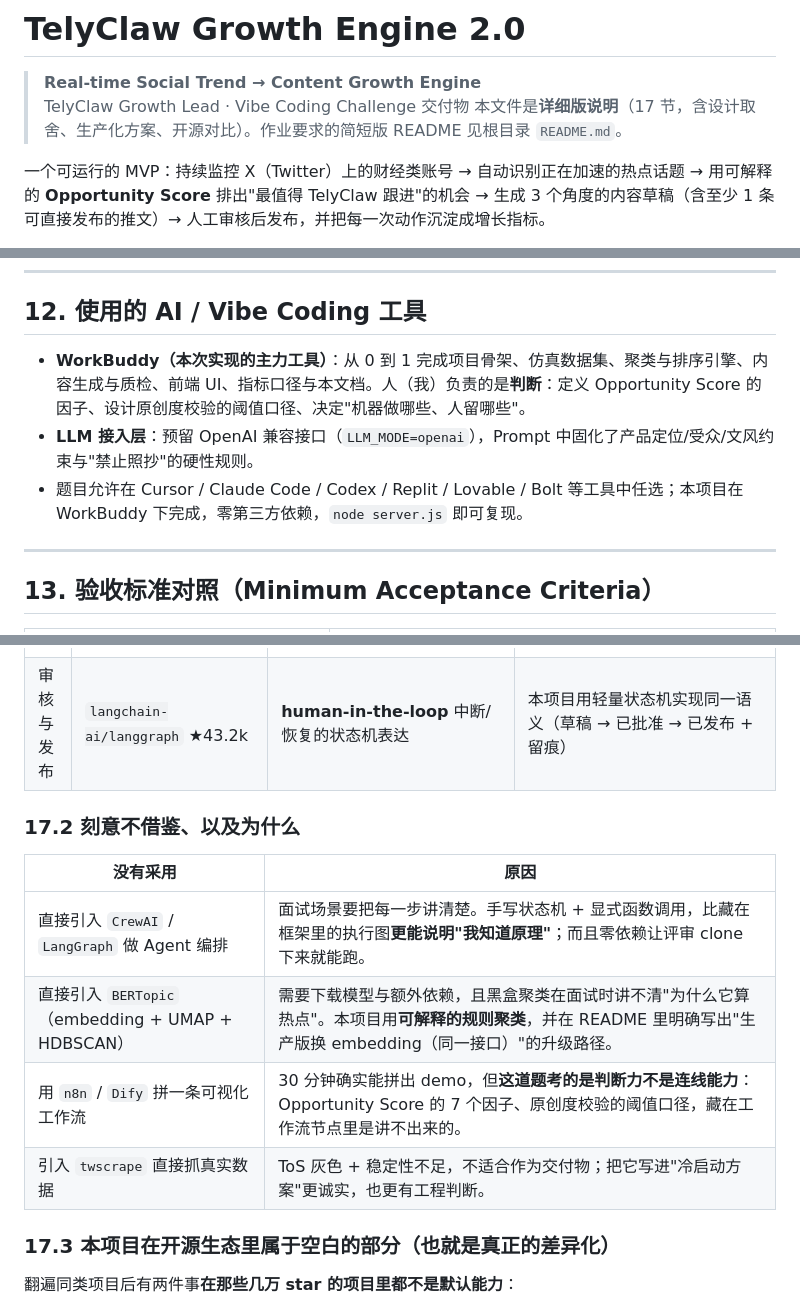
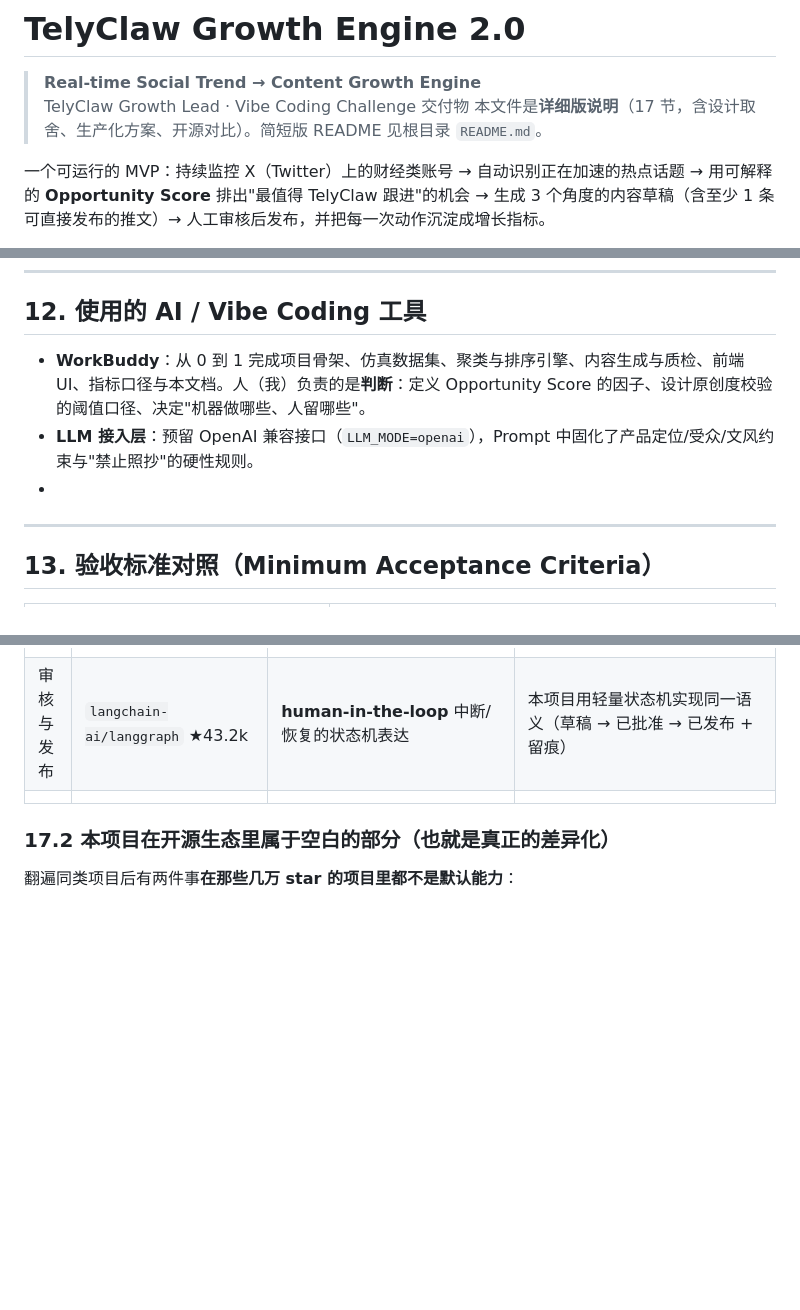
Before and after one commit to jaxie-growth/telyclaw-2.0, a Markdown page: DETAILED.md, 3 parts joined by grey strips. Drawn GitHub-style; blank space fills up the shorter version.

```diff
--- a/DETAILED.md
+++ b/DETAILED.md
@@ -2,7 +2,7 @@
 
 > **Real-time Social Trend → Content Growth Engine**
 > TelyClaw Growth Lead · Vibe Coding Challenge 交付物
-> 本文件是**详细版说明**（17 节，含设计取舍、生产化方案、开源对比）。作业要求的简短版 README 见根目录 `README.md`。
+> 本文件是**详细版说明**（17 节，含设计取舍、生产化方案、开源对比）。简短版 README 见根目录 `README.md`。
 
 一个可运行的 MVP：持续监控 X（Twitter）上的财经类账号 → 自动识别正在加速的热点话题 → 用可解释的 **Opportunity Score** 排出"最值得 TelyClaw 跟进"的机会 → 生成 3 个角度的内容草稿（含至少 1 条可直接发布的推文）→ 人工审核后发布，并把每一次动作沉淀成增长指标。
 
@@ -371,9 +370,9 @@ Trend → AI Draft → Editor Agent 自评 → Human Edit → Reviewer 批准
 
 ## 12. 使用的 AI / Vibe Coding 工具
 
-- **WorkBuddy（本次实现的主力工具）**：从 0 到 1 完成项目骨架、仿真数据集、聚类与排序引擎、内容生成与质检、前端 UI、指标口径与本文档。人（我）负责的是**判断**：定义 Opportunity Score 的因子、设计原创度校验的阈值口径、决定"机器做哪些、人留哪些"。
+- **WorkBuddy**：从 0 到 1 完成项目骨架、仿真数据集、聚类与排序引擎、内容生成与质检、前端 UI、指标口径与本文档。人（我）负责的是**判断**：定义 Opportunity Score 的因子、设计原创度校验的阈值口径、决定"机器做哪些、人留哪些"。
 - **LLM 接入层**：预留 OpenAI 兼容接口（`LLM_MODE=openai`），Prompt 中固化了产品定位/受众/文风约束与"禁止照抄"的硬性规则。
-- 题目允许在 Cursor / Claude Code / Codex / Replit / Lovable / Bolt 等工具中任选；本项目在 WorkBuddy 下完成，零第三方依赖，`node server.js` 即可复现。
+-
 
 ---
 
@@ -473,17 +472,9 @@ telyclaw-growth-engine/
 | 内容生成  | `crewAIInc/crewAI` ★59.6k                                 | 多角色分工：写手只写、**编辑专门挑毛病**                                                                     | 落地为 **编辑 Agent 自评**（§8）：把"写"和"审"拆成两个环节，避免自己给自己打高分                                              |
 | 审核与发布 | `gitroomhq/postiz-app` ★37.1k / `inovector/mixpost` ★3.8k | **工作区 + 角色权限 + 任务指派**的团队协作模型                                                               | 落地为 **作者/审核人/发布人分离 + 服务端强制校验**（§9.1）                                                           |
 | 审核与发布 | `langchain-ai/langgraph` ★43.2k                           | **human-in-the-loop** 中断/恢复的状态机表达                                                          | 本项目用轻量状态机实现同一语义（草稿 → 已批准 → 已发布 + 留痕）                                                           |
+                                             |
 
-### 17.2 刻意**不**借鉴、以及为什么
-
-| 没有采用                                        | 原因                                                                                             |
-| ------------------------------------------- | ---------------------------------------------------------------------------------------------- |
-| 直接引入 `CrewAI` / `LangGraph` 做 Agent 编排      | 面试场景要把每一步讲清楚。手写状态机 + 显式函数调用，比藏在框架里的执行图**更能说明"我知道原理"**；而且零依赖让评审 clone 下来就能跑。                    |
-| 直接引入 `BERTopic`（embedding + UMAP + HDBSCAN） | 需要下载模型与额外依赖，且黑盒聚类在面试时讲不清"为什么它算热点"。本项目用**可解释的规则聚类**，并在 README 里明确写出"生产版换 embedding（同一接口）"的升级路径。 |
-| 用 `n8n` / `Dify` 拼一条可视化工作流                  | 30 分钟确实能拼出 demo，但**这道题考的是判断力不是连线能力**：Opportunity Score 的 7 个因子、原创度校验的阈值口径，藏在工作流节点里是讲不出来的。      |
-| 引入 `twscrape` 直接抓真实数据                       | ToS 灰色 + 稳定性不足，不适合作为交付物；把它写进"冷启动方案"更诚实，也更有工程判断。                                                |
-
-### 17.3 本项目在开源生态里属于**空白**的部分（也就是真正的差异化）
+### 17.2 本项目在开源生态里属于**空白**的部分（也就是真正的差异化）
 
 翻遍同类项目后有两件事**在那些几万 star 的项目里都不是默认能力**：
 
```
Also changed, not shown: other parts of DETAILED.md (+4 -5 lines).
